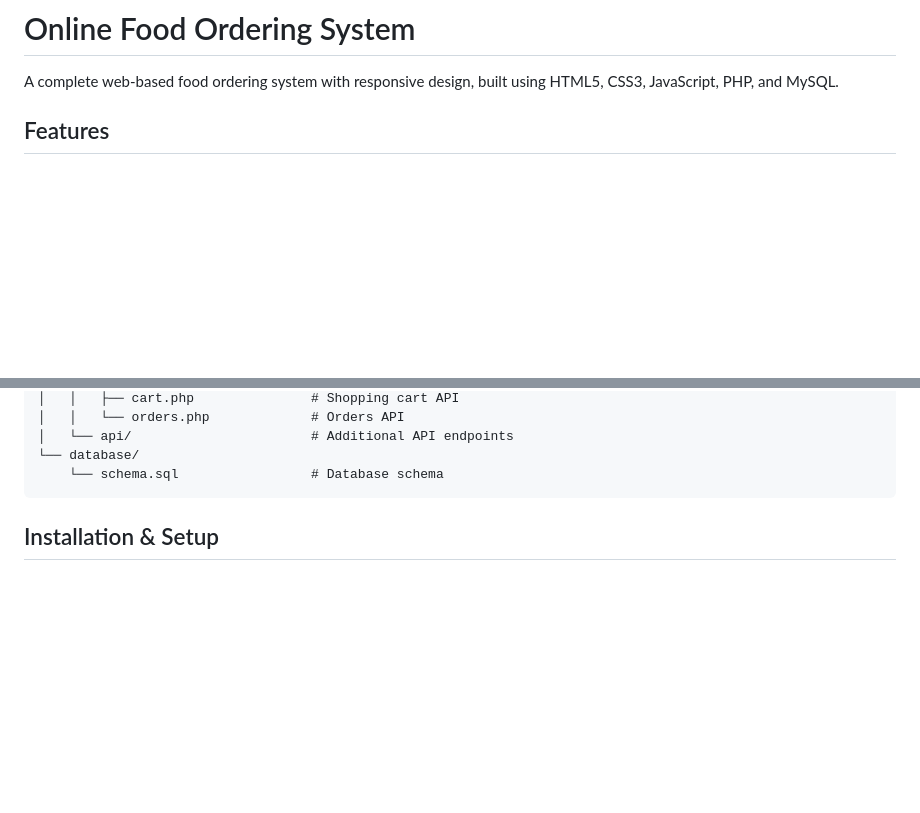
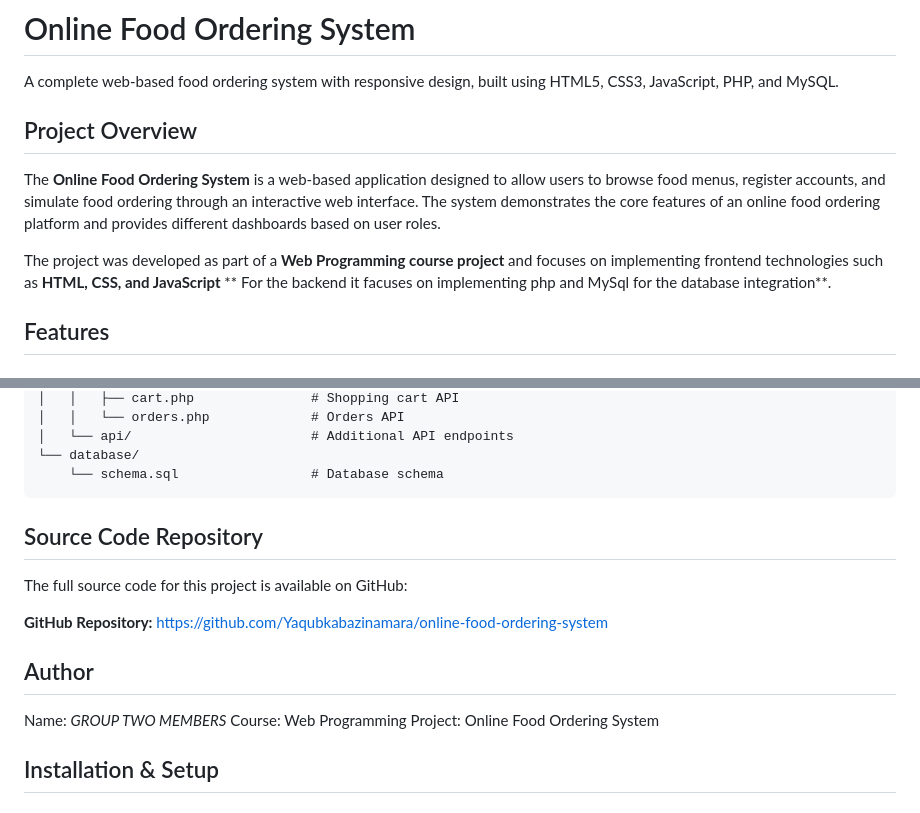
Before and after one commit to AmaraSesay519/madam_institution_website, a Markdown page: README.md, 2 parts joined by grey strips. Rendered like a GitHub page; blank space fills up the shorter version.

Commit message:
an updated README FILE FOR THE PROJECT

````diff
--- a/README.md
+++ b/README.md
@@ -1,6 +1,12 @@
 # Online Food Ordering System
 
 A complete web-based food ordering system with responsive design, built using HTML5, CSS3, JavaScript, PHP, and MySQL.
+
+## Project Overview
+
+The **Online Food Ordering System** is a web-based application designed to allow users to browse food menus, register accounts, and simulate food ordering through an interactive web interface. The system demonstrates the core features of an online food ordering platform and provides different dashboards based on user roles.
+
+The project was developed as part of a **Web Programming course project** and focuses on implementing frontend technologies such as **HTML, CSS, and JavaScript** ** For the backend it facuses on implementing php and MySql for the database integration**.
 
 ## Features
 
@@ -76,6 +82,21 @@ food-ordering-system/
 └── database/
     └── schema.sql                 # Database schema
 ```
+
+## Source Code Repository
+
+The full source code for this project is available on GitHub:
+
+**GitHub Repository:**
+https://github.com/Yaqubkabazinamara/online-food-ordering-system
+
+
+
+## Author
+
+Name: *GROUP TWO MEMBERS*
+Course: Web Programming
+Project: Online Food Ordering System
 
 ## Installation & Setup
 
````
